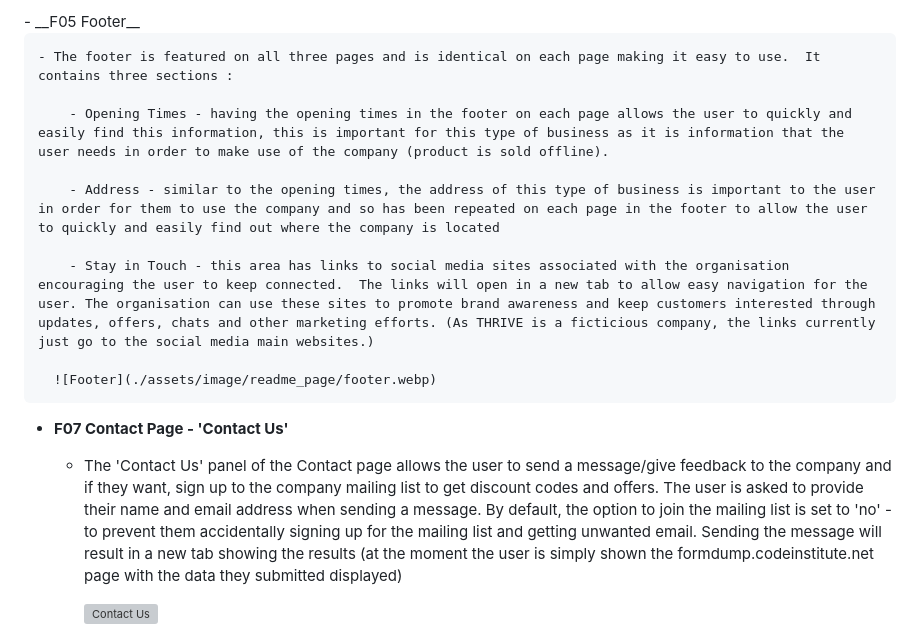
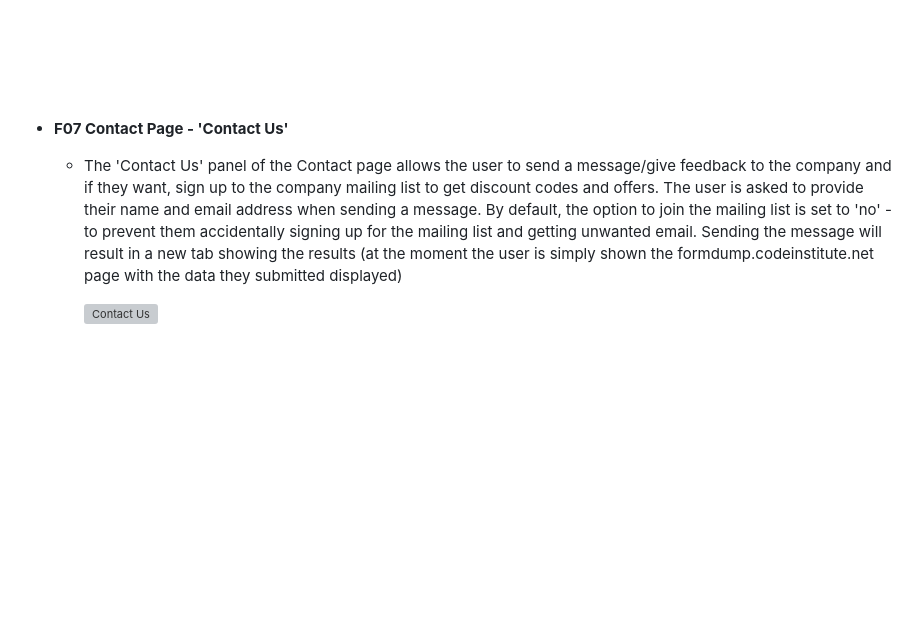
Before and after one commit to vica781/Discover-Amber_2, a Markdown page: README.md, the part around the change printed below. GitHub-like rendering; blank space fills up the shorter version; grey boxes are pictures that could not be loaded.

```diff
--- a/README.md
+++ b/README.md
@@ -114,20 +116,6 @@ The main requirements of this project are to build a responsive and static front
 <br>
 <br>
 <br>
-- __F05 Footer__
-
-    - The footer is featured on all three pages and is identical on each page making it easy to use.  It contains three sections :
-
-        - Opening Times - having the opening times in the footer on each page allows the user to quickly and easily find this information, this is important for this type of business as it is information that the user needs in order to make use of the company (product is sold offline).
-
-        - Address - similar to the opening times, the address of this type of business is important to the user in order for them to use the company and so has been repeated on each page in the footer to allow the user to quickly and easily find out where the company is located
-
-        - Stay in Touch - this area has links to social media sites associated with the organisation encouraging the user to keep connected.  The links will open in a new tab to allow easy navigation for the user. The organisation can use these sites to promote brand awareness and keep customers interested through updates, offers, chats and other marketing efforts. (As THRIVE is a ficticious company, the links currently just go to the social media main websites.)
-
-      ![Footer](./assets/image/readme_page/footer.webp)
-
-
-
 
 - __F07 Contact Page - 'Contact Us'__
 
```
Also changed, not shown: other parts of README.md (+2 -0 lines).
